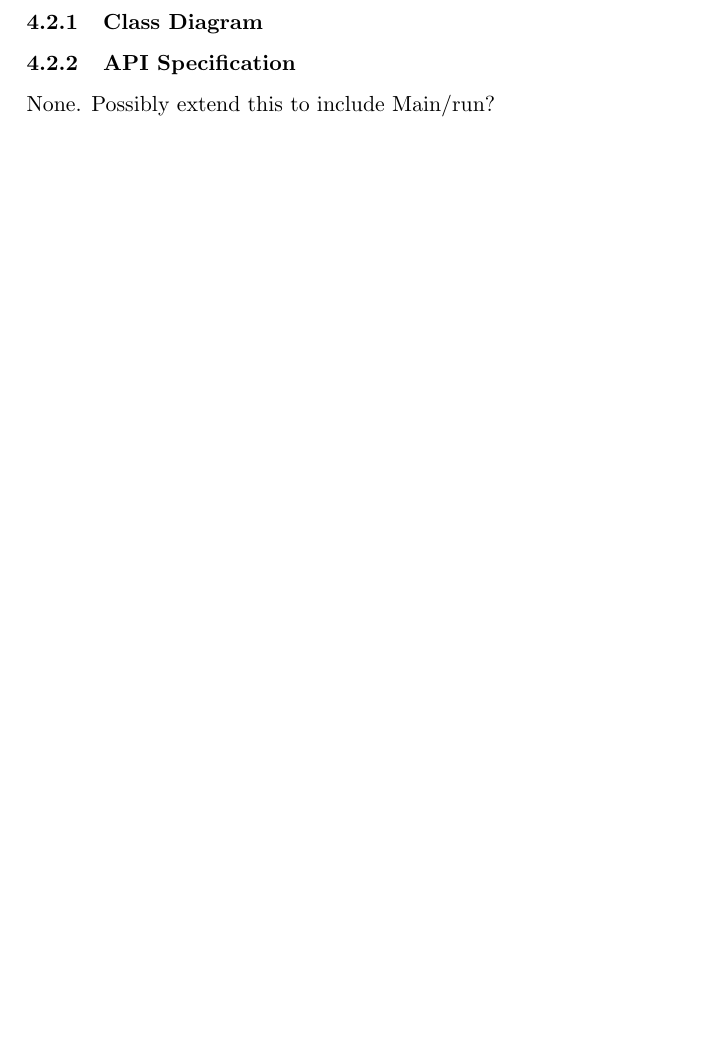
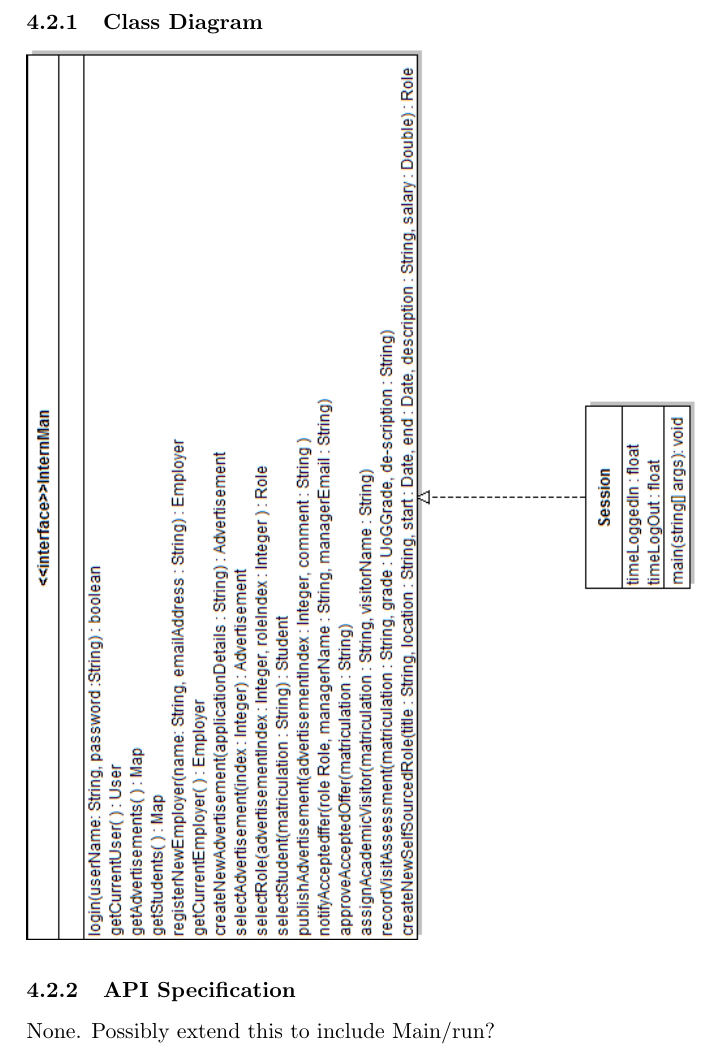
Before and after one commit to TeamW/Deliverable-6, a LaTeX document (d6.tex): part of page 10 of 21, cut so that both start at the same text, the shorter picture padded with empty space. Compiled offline with pdfLaTeX.

Commit message:
Added SessionDiagram (scale not correct)
Thought I'd uploaded this ages ago! Git problems :@

```diff
--- a/d6.tex
+++ b/d6.tex
@@ -156,6 +156,8 @@ an outside element.
 \subsection{Session}
 
 \subsubsection{Class Diagram}
+
+\includegraphics[scale=0.65,angle=90]{SessionClassDiagram.png}
 
 \subsubsection{API Specification}
 
```
